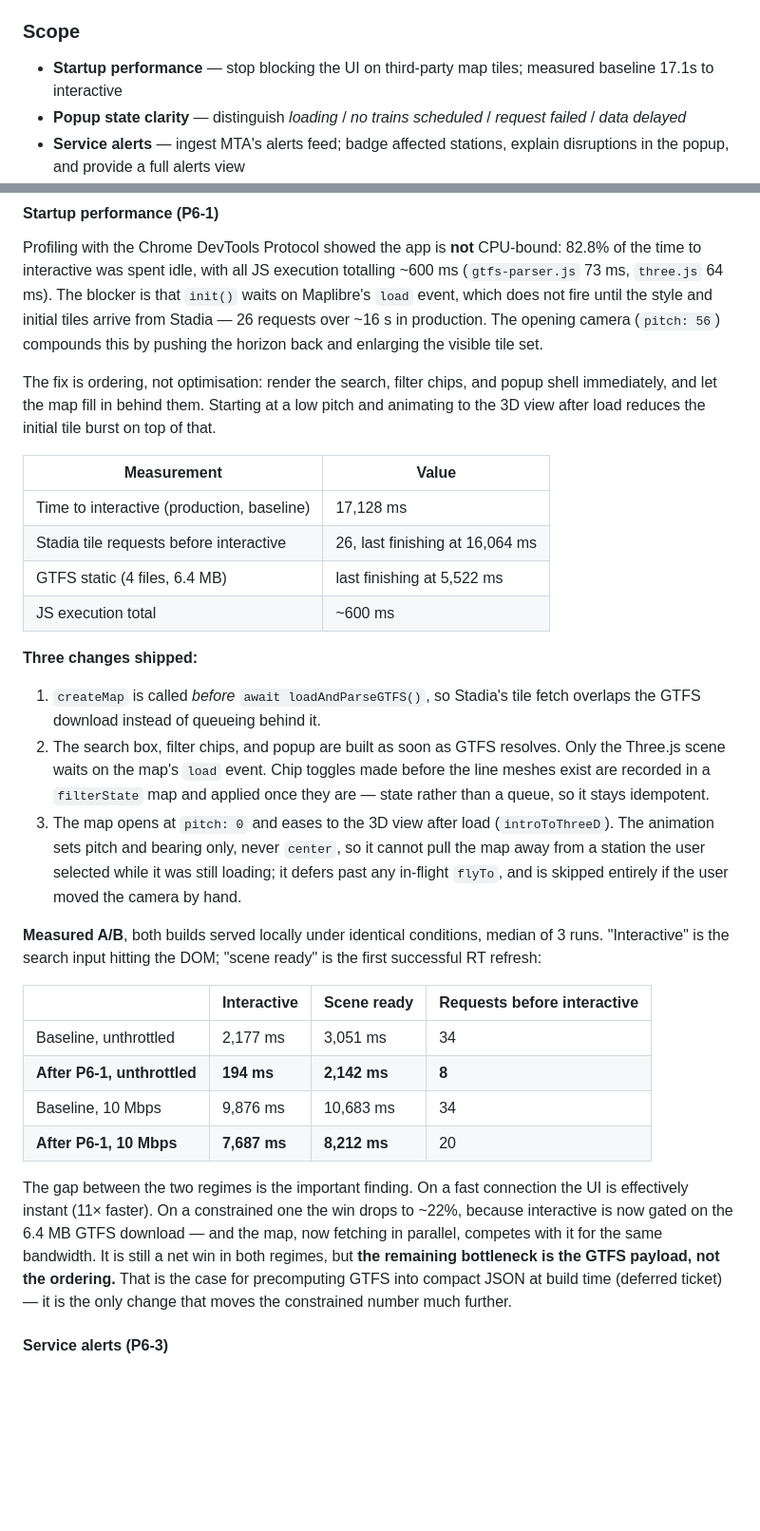
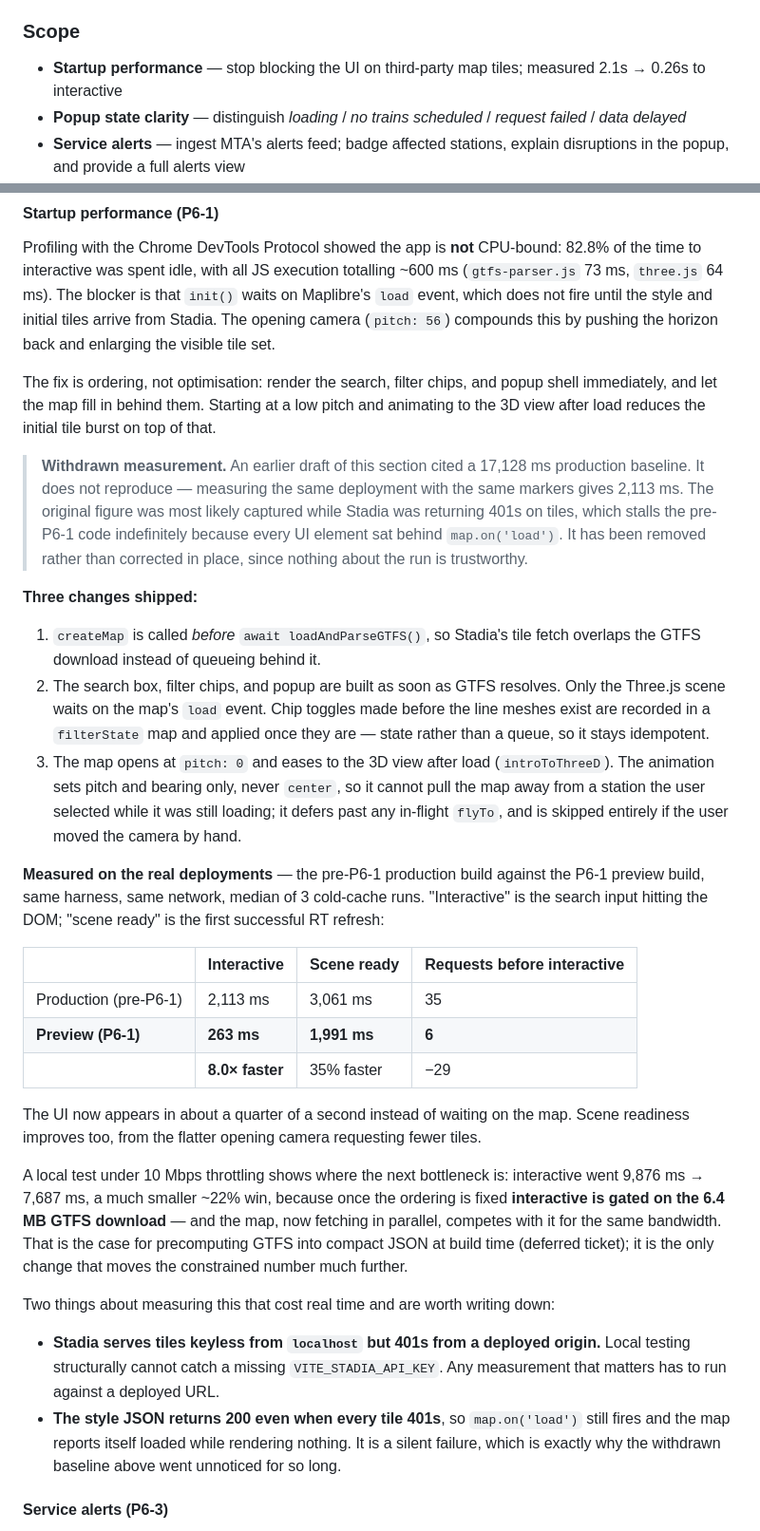
Before and after one commit to alsung/nyc-subway-3d, a Markdown page: README.md, 2 parts joined by grey strips. Shown at 95% size. Drawn GitHub-style; blank space fills up the shorter version.

Commit message:
docs: replace the P6-1 baseline with measured deployment numbers
The 17,128 ms production baseline does not reproduce: measuring the same deployment with the same markers gives 2,113 ms. It was most likely captured while Stadia was returning 401s on tiles, which stalls the pre-P6-1 code indefinitely because every UI element sat behind map.on('load'). Withdrawn rather than corrected in place.

Replaces the local-only A/B with the real deployment comparison: production 2,113 ms to interactive vs preview 263 ms, an 8.0x improvement, with requests before interactive dropping 35 to 6. The 10 Mbps throttled result is kept as supporting evidence for the GTFS payload being the next bottleneck.

Also records two facts that made this hard to measure: Stadia serves tiles keyless from localhost but 401s from a deployed origin, and the style JSON returns 200 even when every tile 401s, so the map reports itself loaded while rendering nothing.

```diff
--- a/README.md
+++ b/README.md
@@ -723,7 +723,7 @@ Three threads: make the app load fast, make it honest about what it knows (servi
 alerts and empty states), and make it usable on a phone.
 
 ### Scope
-- **Startup performance** — stop blocking the UI on third-party map tiles; measured baseline 17.1s to interactive
+- **Startup performance** — stop blocking the UI on third-party map tiles; measured 2.1s → 0.26s to interactive
 - **Popup state clarity** — distinguish *loading* / *no trains scheduled* / *request failed* / *data delayed*
 - **Service alerts** — ingest MTA's alerts feed; badge affected stations, explain disruptions in the popup, and provide a full alerts view
 - **Mobile** — responsive layout, touch gestures, PWA install
@@ -759,19 +759,19 @@ Profiling with the Chrome DevTools Protocol showed the app is **not** CPU-bound:
 the time to interactive was spent idle, with all JS execution totalling ~600 ms
 (`gtfs-parser.js` 73 ms, `three.js` 64 ms). The blocker is that `init()` waits on
 Maplibre's `load` event, which does not fire until the style and initial tiles arrive
-from Stadia — 26 requests over ~16 s in production. The opening camera (`pitch: 56`)
-compounds this by pushing the horizon back and enlarging the visible tile set.
+from Stadia. The opening camera (`pitch: 56`) compounds this by pushing the horizon back
+and enlarging the visible tile set.
 
 The fix is ordering, not optimisation: render the search, filter chips, and popup shell
 immediately, and let the map fill in behind them. Starting at a low pitch and animating
 to the 3D view after load reduces the initial tile burst on top of that.
 
-| Measurement | Value |
-|---|---|
-| Time to interactive (production, baseline) | 17,128 ms |
-| Stadia tile requests before interactive | 26, last finishing at 16,064 ms |
-| GTFS static (4 files, 6.4 MB) | last finishing at 5,522 ms |
-| JS execution total | ~600 ms |
+> **Withdrawn measurement.** An earlier draft of this section cited a 17,128 ms
+> production baseline. It does not reproduce — measuring the same deployment with the
+> same markers gives 2,113 ms. The original figure was most likely captured while
+> Stadia was returning 401s on tiles, which stalls the pre-P6-1 code indefinitely
+> because every UI element sat behind `map.on('load')`. It has been removed rather
+> than corrected in place, since nothing about the run is trustworthy.
 
 **Three changes shipped:**
 
@@ -786,24 +786,34 @@ to the 3D view after load reduces the initial tile burst on top of that.
    away from a station the user selected while it was still loading; it defers past any
    in-flight `flyTo`, and is skipped entirely if the user moved the camera by hand.
 
-**Measured A/B**, both builds served locally under identical conditions, median of 3 runs.
-"Interactive" is the search input hitting the DOM; "scene ready" is the first successful
-RT refresh:
+**Measured on the real deployments** — the pre-P6-1 production build against the P6-1
+preview build, same harness, same network, median of 3 cold-cache runs. "Interactive" is
+the search input hitting the DOM; "scene ready" is the first successful RT refresh:
 
 | | Interactive | Scene ready | Requests before interactive |
 |---|---|---|---|
-| Baseline, unthrottled | 2,177 ms | 3,051 ms | 34 |
-| **After P6-1, unthrottled** | **194 ms** | **2,142 ms** | **8** |
-| Baseline, 10 Mbps | 9,876 ms | 10,683 ms | 34 |
-| **After P6-1, 10 Mbps** | **7,687 ms** | **8,212 ms** | 20 |
+| Production (pre-P6-1) | 2,113 ms | 3,061 ms | 35 |
+| **Preview (P6-1)** | **263 ms** | **1,991 ms** | **6** |
+| | **8.0× faster** | 35% faster | −29 |
 
-The gap between the two regimes is the important finding. On a fast connection the UI is
-effectively instant (11× faster). On a constrained one the win drops to ~22%, because
-interactive is now gated on the 6.4 MB GTFS download — and the map, now fetching in
-parallel, competes with it for the same bandwidth. It is still a net win in both regimes,
-but **the remaining bottleneck is the GTFS payload, not the ordering.** That is the case
-for precomputing GTFS into compact JSON at build time (deferred ticket) — it is the only
-change that moves the constrained number much further.
+The UI now appears in about a quarter of a second instead of waiting on the map. Scene
+readiness improves too, from the flatter opening camera requesting fewer tiles.
+
+A local test under 10 Mbps throttling shows where the next bottleneck is: interactive
+went 9,876 ms → 7,687 ms, a much smaller ~22% win, because once the ordering is fixed
+**interactive is gated on the 6.4 MB GTFS download** — and the map, now fetching in
+parallel, competes with it for the same bandwidth. That is the case for precomputing
+GTFS into compact JSON at build time (deferred ticket); it is the only change that moves
+the constrained number much further.
+
+Two things about measuring this that cost real time and are worth writing down:
+
+- **Stadia serves tiles keyless from `localhost` but 401s from a deployed origin.** Local
+  testing structurally cannot catch a missing `VITE_STADIA_API_KEY`. Any measurement that
+  matters has to run against a deployed URL.
+- **The style JSON returns 200 even when every tile 401s**, so `map.on('load')` still
+  fires and the map reports itself loaded while rendering nothing. It is a silent
+  failure, which is exactly why the withdrawn baseline above went unnoticed for so long.
 
 #### Service alerts (P6-3)
 MTA publishes a dedicated GTFS-RT alerts feed at
```
